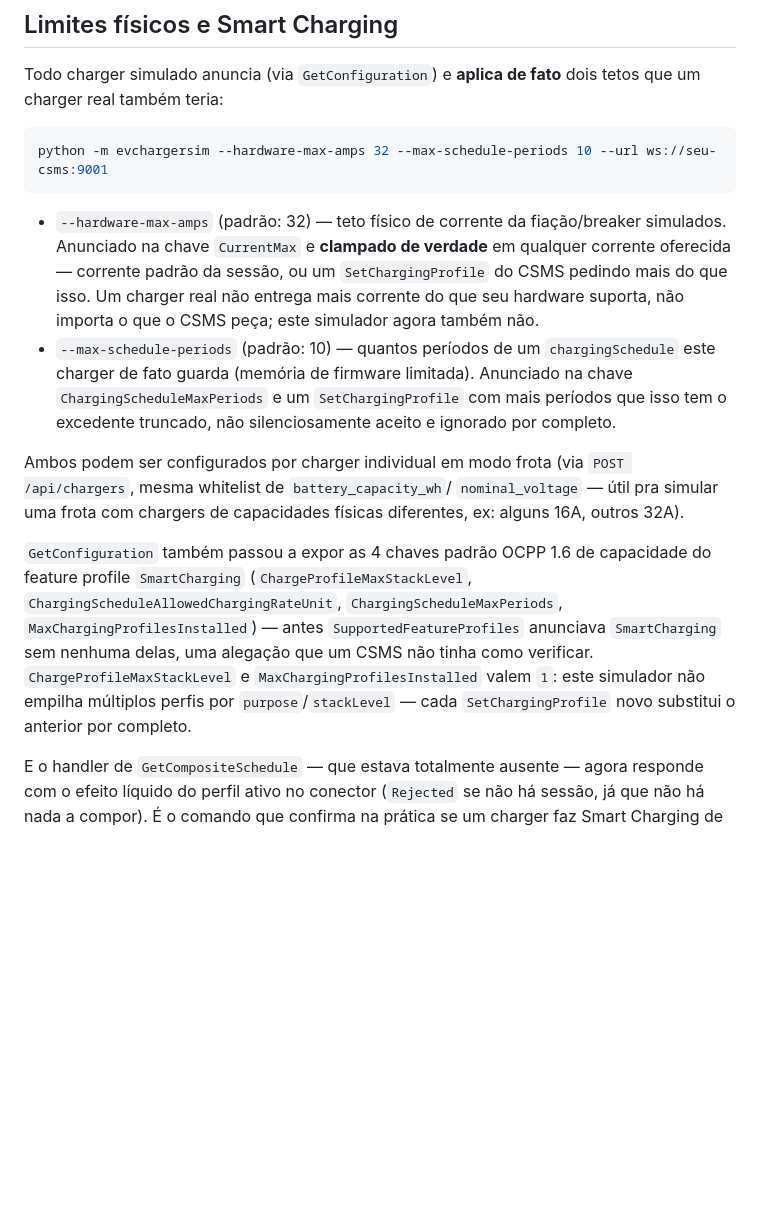
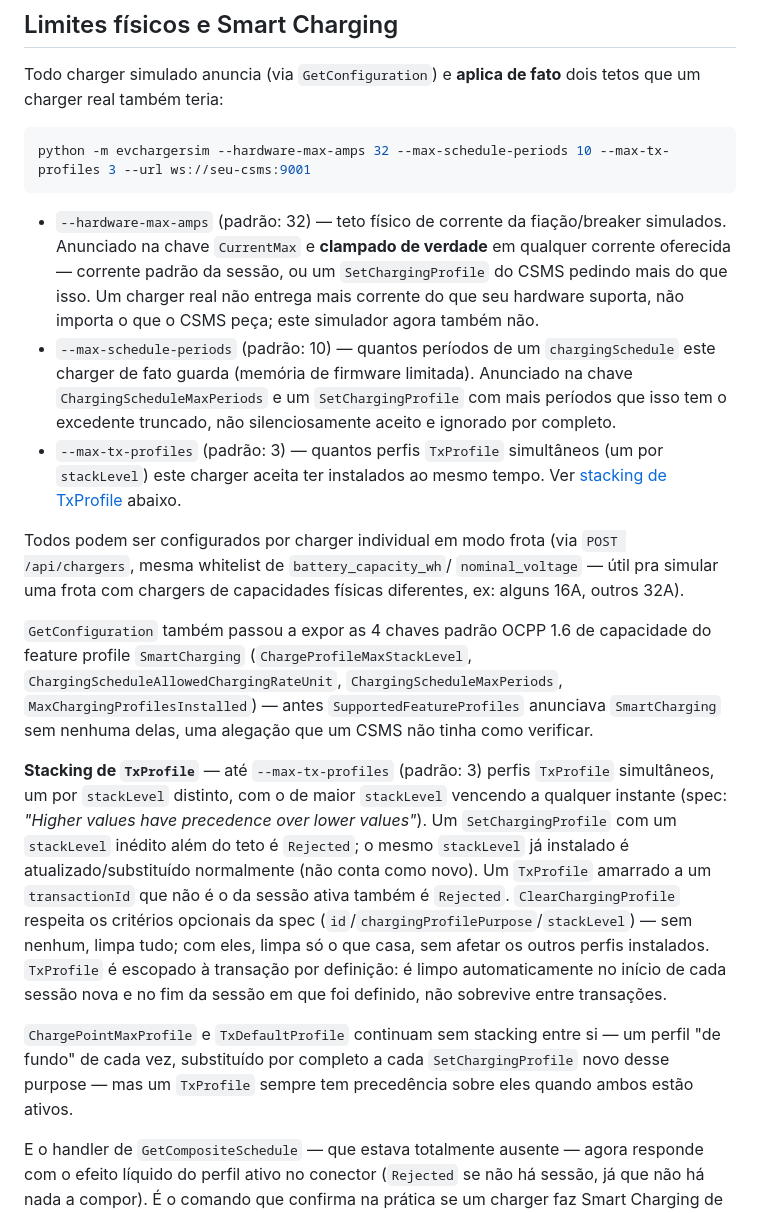
Before and after one commit to LucasGranatto/EV-Charger-Fleet-Simulator, a Markdown page: README.md, the part around one of its changes. Rendered like a GitHub page; blank space fills up the shorter version.

Commit message:
docs: Update Readme

````diff
--- a/README.md
+++ b/README.md
@@ -169,7 +169,7 @@ Todo charger simulado anuncia (via `GetConfiguration`) e **aplica de
 fato** dois tetos que um charger real também teria:
 
 ```bash
-python -m evchargersim --hardware-max-amps 32 --max-schedule-periods 10 --url ws://seu-csms:9001
+python -m evchargersim --hardware-max-amps 32 --max-schedule-periods 10 --max-tx-profiles 3 --url ws://seu-csms:9001
 ```
 
 - `--hardware-max-amps` (padrão: 32) — teto físico de corrente da
@@ -184,8 +184,12 @@ python -m evchargersim --hardware-max-amps 32 --max-schedule-periods 10 --url ws
   limitada). Anunciado na chave `ChargingScheduleMaxPeriods` e um
   `SetChargingProfile` com mais períodos que isso tem o excedente
   truncado, não silenciosamente aceito e ignorado por completo.
+- `--max-tx-profiles` (padrão: 3) — quantos perfis `TxProfile`
+  simultâneos (um por `stackLevel`) este charger aceita ter instalados
+  ao mesmo tempo. Ver [stacking de TxProfile](#limites-físicos-e-smart-charging)
+  abaixo.
 
-Ambos podem ser configurados por charger individual em modo frota (via
+Todos podem ser configurados por charger individual em modo frota (via
 `POST /api/chargers`, mesma whitelist de `battery_capacity_wh`/
 `nominal_voltage` — útil pra simular uma frota com chargers de
 capacidades físicas diferentes, ex: alguns 16A, outros 32A).
@@ -195,10 +199,26 @@ capacidade do feature profile `SmartCharging`
 (`ChargeProfileMaxStackLevel`, `ChargingScheduleAllowedChargingRateUnit`,
 `ChargingScheduleMaxPeriods`, `MaxChargingProfilesInstalled`) — antes
 `SupportedFeatureProfiles` anunciava `SmartCharging` sem nenhuma delas,
-uma alegação que um CSMS não tinha como verificar. `ChargeProfileMaxStackLevel`
-e `MaxChargingProfilesInstalled` valem `1`: este simulador não empilha
-múltiplos perfis por `purpose`/`stackLevel` — cada `SetChargingProfile`
-novo substitui o anterior por completo.
+uma alegação que um CSMS não tinha como verificar.
+
+**Stacking de `TxProfile`** — até `--max-tx-profiles` (padrão: 3)
+perfis `TxProfile` simultâneos, um por `stackLevel` distinto, com o de
+maior `stackLevel` vencendo a qualquer instante (spec: *"Higher values
+have precedence over lower values"*). Um `SetChargingProfile` com um
+`stackLevel` inédito além do teto é `Rejected`; o mesmo `stackLevel` já
+instalado é atualizado/substituído normalmente (não conta como novo).
+Um `TxProfile` amarrado a um `transactionId` que não é o da sessão
+ativa também é `Rejected`. `ClearChargingProfile` respeita os critérios
+opcionais da spec (`id`/`chargingProfilePurpose`/`stackLevel`) — sem
+nenhum, limpa tudo; com eles, limpa só o que casa, sem afetar os outros
+perfis instalados. `TxProfile` é escopado à transação por definição: é
+limpo automaticamente no início de cada sessão nova e no fim da
+sessão em que foi definido, não sobrevive entre transações.
+
+`ChargePointMaxProfile` e `TxDefaultProfile` continuam sem stacking
+entre si — um perfil "de fundo" de cada vez, substituído por completo
+a cada `SetChargingProfile` novo desse purpose — mas um `TxProfile`
+sempre tem precedência sobre eles quando ambos estão ativos.
 
 E o handler de `GetCompositeSchedule` — que estava totalmente ausente —
 agora responde com o efeito líquido do perfil ativo no conector
````
Also changed, not shown: other parts of README.md (+18 -4 lines).
